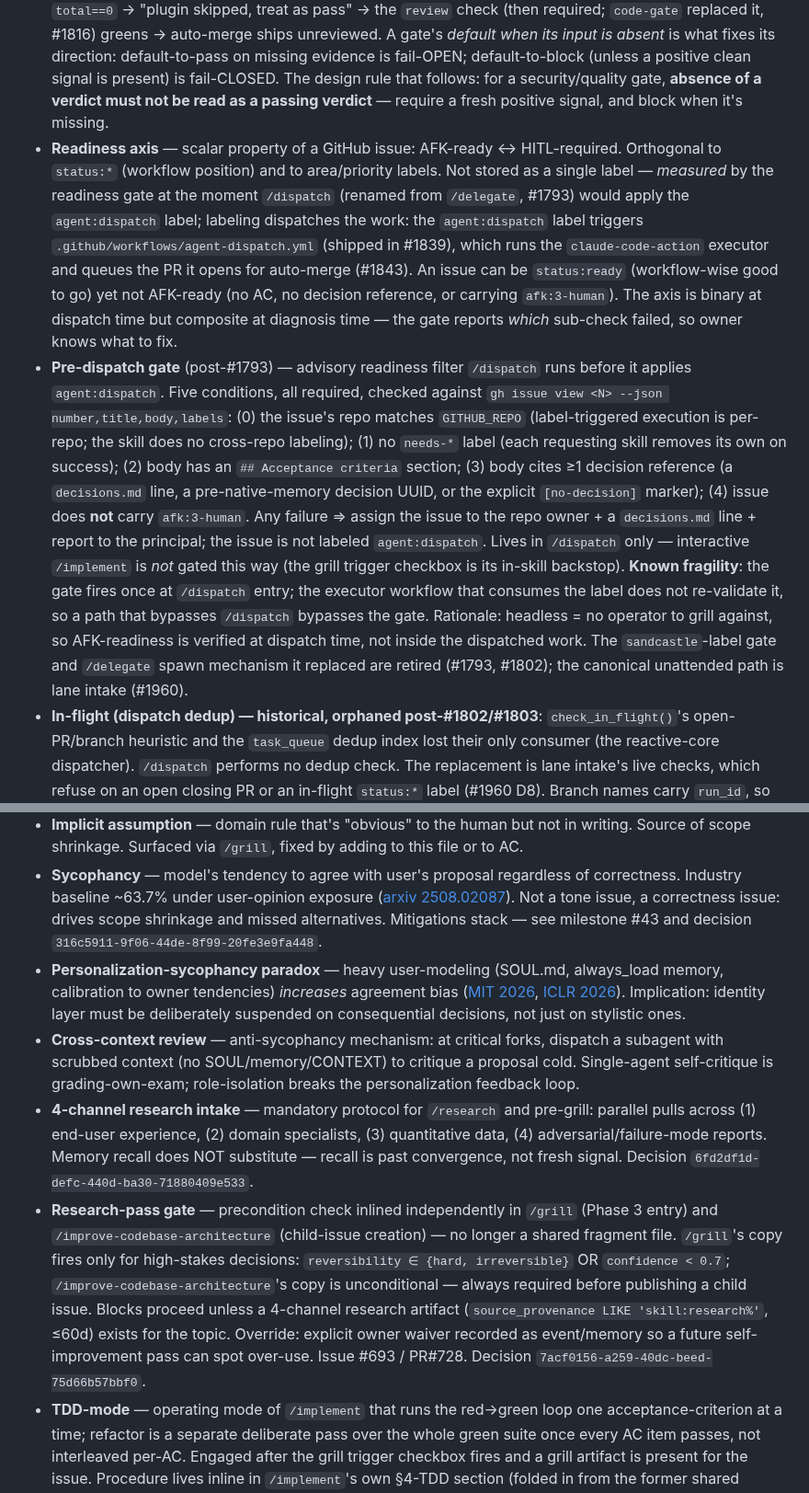
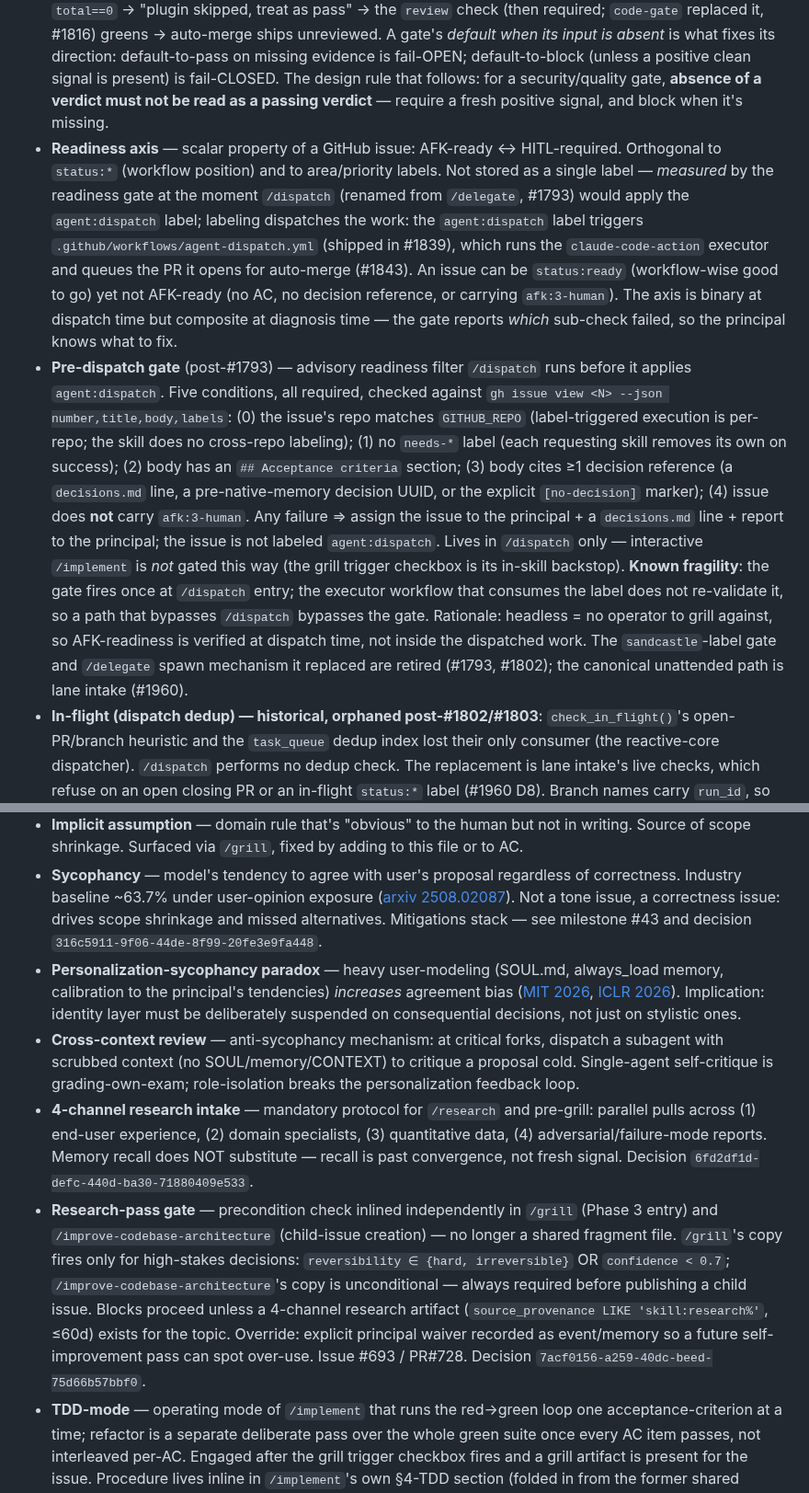
Before and after one commit to Osasuwu/jarvis, a Markdown page: CONTEXT.md, 2 parts joined by grey strips. Shown at 92% size. Drawn GitHub-style.

```diff
--- a/CONTEXT.md
+++ b/CONTEXT.md
@@ -117,8 +117,8 @@ Terms used across the codebase. Definitions are domain-meaningful, not implement
 - **Subagent** — agent dispatched via the `Agent` tool from a parent session. Runs in isolation (own context, own worktree if requested), reports back. Not the same as "skill".
 - **Convergence target** (code-gate #1816) — `findings == []` on latest attempt; supersedes the old `n_critical_findings == 0 AND n_major_findings <= 2` (#989). Source: Layer B's structured `{blocking, findings}` verdict — single binary pass/block, no severity ladder. Tracked in `outcome_records.payload`, not in files. `scripts/rework_policy.py`'s `fingerprint()` computes the `"<class>|<file>"` set used by the no-convergence guard.
 - **Merge-gate failure axis (fail-OPEN vs fail-CLOSED)** — a *required* merge gate has two opposite failure directions, not one. **Fail-CLOSED / false-FAILING**: the gate blocks a PR it should pass (flaky check, broken parser, missing runner) — visible, noisy, self-announcing (red check nobody can merge past). **Fail-OPEN / false-PASSING**: the gate greens a PR it should block — *invisible*, because nothing fails; unreviewed or unsafe code just ships. The fail-OPEN direction is the dangerous one precisely because there is no red signal to notice. Canonical instance (#1109): a self-modifying `code-review.yml` PR makes `anthropics/claude-code-action@v1` refuse to run → no review comment posted → the verdict step reads `total==0` → "plugin skipped, treat as pass" → the `review` check (then required; `code-gate` replaced it, #1816) greens → auto-merge ships unreviewed. A gate's *default when its input is absent* is what fixes its direction: default-to-pass on missing evidence is fail-OPEN; default-to-block (unless a positive clean signal is present) is fail-CLOSED. The design rule that follows: for a security/quality gate, **absence of a verdict must not be read as a passing verdict** — require a fresh positive signal, and block when it's missing.
-- **Readiness axis** — scalar property of a GitHub issue: AFK-ready ↔ HITL-required. Orthogonal to `status:*` (workflow position) and to area/priority labels. Not stored as a single label — *measured* by the readiness gate at the moment `/dispatch` (renamed from `/delegate`, #1793) would apply the `agent:dispatch` label; labeling dispatches the work: the `agent:dispatch` label triggers `.github/workflows/agent-dispatch.yml` (shipped in #1839), which runs the `claude-code-action` executor and queues the PR it opens for auto-merge (#1843). An issue can be `status:ready` (workflow-wise good to go) yet not AFK-ready (no AC, no decision reference, or carrying `afk:3-human`). The axis is binary at dispatch time but composite at diagnosis time — the gate reports *which* sub-check failed, so owner knows what to fix.
-- **Pre-dispatch gate** (post-#1793) — advisory readiness filter `/dispatch` runs before it applies `agent:dispatch`. Five conditions, all required, checked against `gh issue view <N> --json number,title,body,labels`: (0) the issue's repo matches `GITHUB_REPO` (label-triggered execution is per-repo; the skill does no cross-repo labeling); (1) no `needs-*` label (each requesting skill removes its own on success); (2) body has an `## Acceptance criteria` section; (3) body cites ≥1 decision reference (a `decisions.md` line, a pre-native-memory decision UUID, or the explicit `[no-decision]` marker); (4) issue does **not** carry `afk:3-human`. Any failure ⇒ assign the issue to the repo owner + a `decisions.md` line + report to the principal; the issue is not labeled `agent:dispatch`. Lives in `/dispatch` only — interactive `/implement` is *not* gated this way (the grill trigger checkbox is its in-skill backstop). **Known fragility**: the gate fires once at `/dispatch` entry; the executor workflow that consumes the label does not re-validate it, so a path that bypasses `/dispatch` bypasses the gate. Rationale: headless = no operator to grill against, so AFK-readiness is verified at dispatch time, not inside the dispatched work. The `sandcastle`-label gate and `/delegate` spawn mechanism it replaced are retired (#1793, #1802); the canonical unattended path is lane intake (#1960).
+- **Readiness axis** — scalar property of a GitHub issue: AFK-ready ↔ HITL-required. Orthogonal to `status:*` (workflow position) and to area/priority labels. Not stored as a single label — *measured* by the readiness gate at the moment `/dispatch` (renamed from `/delegate`, #1793) would apply the `agent:dispatch` label; labeling dispatches the work: the `agent:dispatch` label triggers `.github/workflows/agent-dispatch.yml` (shipped in #1839), which runs the `claude-code-action` executor and queues the PR it opens for auto-merge (#1843). An issue can be `status:ready` (workflow-wise good to go) yet not AFK-ready (no AC, no decision reference, or carrying `afk:3-human`). The axis is binary at dispatch time but composite at diagnosis time — the gate reports *which* sub-check failed, so the principal knows what to fix.
+- **Pre-dispatch gate** (post-#1793) — advisory readiness filter `/dispatch` runs before it applies `agent:dispatch`. Five conditions, all required, checked against `gh issue view <N> --json number,title,body,labels`: (0) the issue's repo matches `GITHUB_REPO` (label-triggered execution is per-repo; the skill does no cross-repo labeling); (1) no `needs-*` label (each requesting skill removes its own on success); (2) body has an `## Acceptance criteria` section; (3) body cites ≥1 decision reference (a `decisions.md` line, a pre-native-memory decision UUID, or the explicit `[no-decision]` marker); (4) issue does **not** carry `afk:3-human`. Any failure ⇒ assign the issue to the principal + a `decisions.md` line + report to the principal; the issue is not labeled `agent:dispatch`. Lives in `/dispatch` only — interactive `/implement` is *not* gated this way (the grill trigger checkbox is its in-skill backstop). **Known fragility**: the gate fires once at `/dispatch` entry; the executor workflow that consumes the label does not re-validate it, so a path that bypasses `/dispatch` bypasses the gate. Rationale: headless = no operator to grill against, so AFK-readiness is verified at dispatch time, not inside the dispatched work. The `sandcastle`-label gate and `/delegate` spawn mechanism it replaced are retired (#1793, #1802); the canonical unattended path is lane intake (#1960).
 - **In-flight (dispatch dedup) — historical, orphaned post-#1802/#1803**: `check_in_flight()`'s open-PR/branch heuristic and the `task_queue` dedup index lost their only consumer (the reactive-core dispatcher). `/dispatch` performs no dedup check. The replacement is lane intake's live checks, which refuse on an open closing PR or an in-flight `status:*` label (#1960 D8). Branch names carry `run_id`, so they are not claims.
 - **AFK-fit checklist** — four-question gate `/to-tickets` applies to each slice issue at creation time to decide its `afk:*` class label (`afk:1-auto` / `afk:2-plan` / `afk:3-human`); `/to-tickets` applies no queue label. Inverted-form symmetric with the grill trigger checkbox: (1) declared-changed files intersect protected/safety-critical zones from per-repo `repos.conf` path-list (static grep); (2) slice requires session-loaded memory beyond what AC carries (LLM judgement on slice description); (3) mid-execution human-judgement call with no programmatic acceptance test (LLM); (4) cross-cutting / multi-repo / external-state side effects (LLM). Q1 `hitl` match ⇒ `afk:3-human`, `guarded` match ⇒ `afk:2-plan`; the rubric itself lives in `/to-tickets` §3a. Decision `9d4e0840`.
 ### Self-improvement / strategic-ideation (C15)
@@ -164,10 +164,10 @@ Terms used across the codebase. Definitions are domain-meaningful, not implement
 - **Deletion test** — diagnostic for module depth: imagine deleting it. If complexity vanishes, it was a pass-through (shallow). If complexity reappears across N callers, it earned its keep (deep).
 - **Implicit assumption** — domain rule that's "obvious" to the human but not in writing. Source of scope shrinkage. Surfaced via `/grill`, fixed by adding to this file or to AC.
 - **Sycophancy** — model's tendency to agree with user's proposal regardless of correctness. Industry baseline ~63.7% under user-opinion exposure ([arxiv 2508.02087](https://arxiv.org/html/2508.02087v1)). Not a tone issue, a correctness issue: drives scope shrinkage and missed alternatives. Mitigations stack — see milestone #43 and decision `316c5911-9f06-44de-8f99-20fe3e9fa448`.
-- **Personalization-sycophancy paradox** — heavy user-modeling (SOUL.md, always_load memory, calibration to owner tendencies) *increases* agreement bias ([MIT 2026](https://news.mit.edu/2026/personalization-features-can-make-llms-more-agreeable-0218), [ICLR 2026](https://openreview.net/pdf?id=igbRHKEiAs)). Implication: identity layer must be deliberately suspended on consequential decisions, not just on stylistic ones.
+- **Personalization-sycophancy paradox** — heavy user-modeling (SOUL.md, always_load memory, calibration to the principal's tendencies) *increases* agreement bias ([MIT 2026](https://news.mit.edu/2026/personalization-features-can-make-llms-more-agreeable-0218), [ICLR 2026](https://openreview.net/pdf?id=igbRHKEiAs)). Implication: identity layer must be deliberately suspended on consequential decisions, not just on stylistic ones.
 - **Cross-context review** — anti-sycophancy mechanism: at critical forks, dispatch a subagent with scrubbed context (no SOUL/memory/CONTEXT) to critique a proposal cold. Single-agent self-critique is grading-own-exam; role-isolation breaks the personalization feedback loop.
 - **4-channel research intake** — mandatory protocol for `/research` and pre-grill: parallel pulls across (1) end-user experience, (2) domain specialists, (3) quantitative data, (4) adversarial/failure-mode reports. Memory recall does NOT substitute — recall is past convergence, not fresh signal. Decision `6fd2df1d-defc-440d-ba30-71880409e533`.
-- **Research-pass gate** — precondition check inlined independently in `/grill` (Phase 3 entry) and `/improve-codebase-architecture` (child-issue creation) — no longer a shared fragment file. `/grill`'s copy fires only for high-stakes decisions: `reversibility ∈ {hard, irreversible}` OR `confidence < 0.7`; `/improve-codebase-architecture`'s copy is unconditional — always required before publishing a child issue. Blocks proceed unless a 4-channel research artifact (`source_provenance LIKE 'skill:research%'`, ≤60d) exists for the topic. Override: explicit owner waiver recorded as event/memory so a future self-improvement pass can spot over-use. Issue #693 / PR#728. Decision `7acf0156-a259-40dc-beed-75d66b57bbf0`.
+- **Research-pass gate** — precondition check inlined independently in `/grill` (Phase 3 entry) and `/improve-codebase-architecture` (child-issue creation) — no longer a shared fragment file. `/grill`'s copy fires only for high-stakes decisions: `reversibility ∈ {hard, irreversible}` OR `confidence < 0.7`; `/improve-codebase-architecture`'s copy is unconditional — always required before publishing a child issue. Blocks proceed unless a 4-channel research artifact (`source_provenance LIKE 'skill:research%'`, ≤60d) exists for the topic. Override: explicit principal waiver recorded as event/memory so a future self-improvement pass can spot over-use. Issue #693 / PR#728. Decision `7acf0156-a259-40dc-beed-75d66b57bbf0`.
 - **TDD-mode** — operating mode of `/implement` that runs the red→green loop one acceptance-criterion at a time; refactor is a separate deliberate pass over the whole green suite once every AC item passes, not interleaved per-AC. Engaged after the grill trigger checkbox fires and a grill artifact is present for the issue. Procedure lives inline in `/implement`'s own §4-TDD section (folded in from the former shared `_shared/tdd/` reference docs).
 - **Testable interface** — interface designed so behavior can be verified without reaching into implementation. Three rules: (1) accept dependencies as parameters, don't construct them inside; (2) return results rather than producing hidden side effects; (3) keep surface area small (fewer methods + fewer params = simpler test setup). Operational counterpart to "deep module" — a deep module with a hard-to-test interface is still a defect.
 - **Construct C (code-review competence)** — signal-detection measurement of a reader's live PR-review accuracy. Reader posts a **verdict comment** (`вердикт: чисто | дефект file:line — confidence 0-100`) before flipping draft→ready; ground truth is post-merge fix commits + bot findings. Unclaimed-but-real defects are misses; claimed-but-unconfirmed defects land in a **claimed-not-confirmed bucket** pending third-reader adjudication rather than counting as false alarms. First series requires ≥10 scored verdicts over a 60d/100-PR horizon; bucket>core voids the series. Protocol: `docs/design/competence-measurement-protocol.md`. Issue #1249, decisions `491cb4a5`/`4bc5c5a3`/`7b6c8930`/`32badce3`. **Retired 2026-09-24** — series 1 never started; see `.out-of-scope/competence-measurement.md`.
```
Also changed, not shown: other parts of CONTEXT.md (+9 -9 lines), docs/agents/perception.md (+1 -1 lines).
